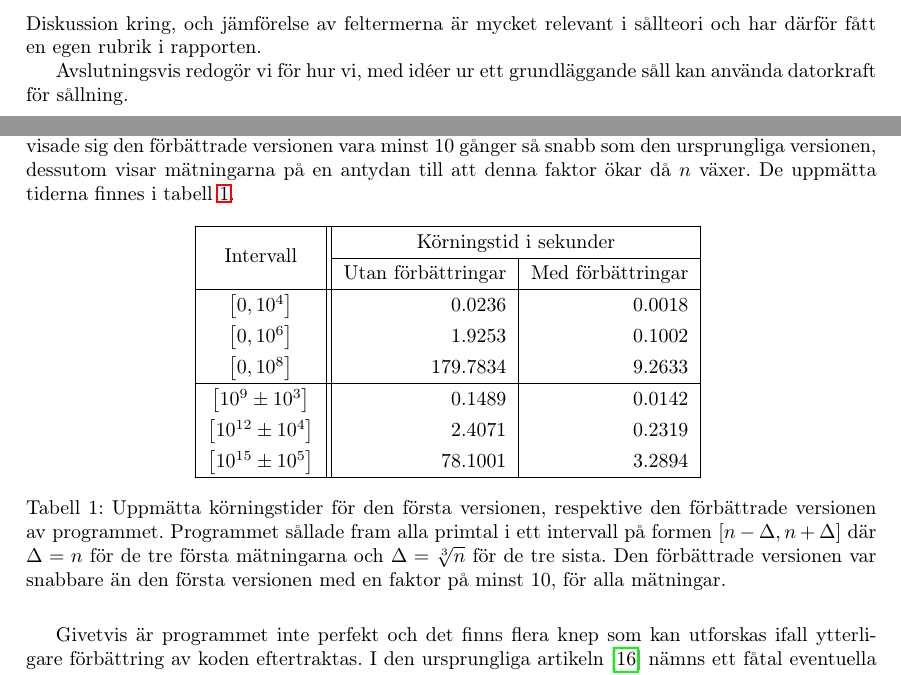
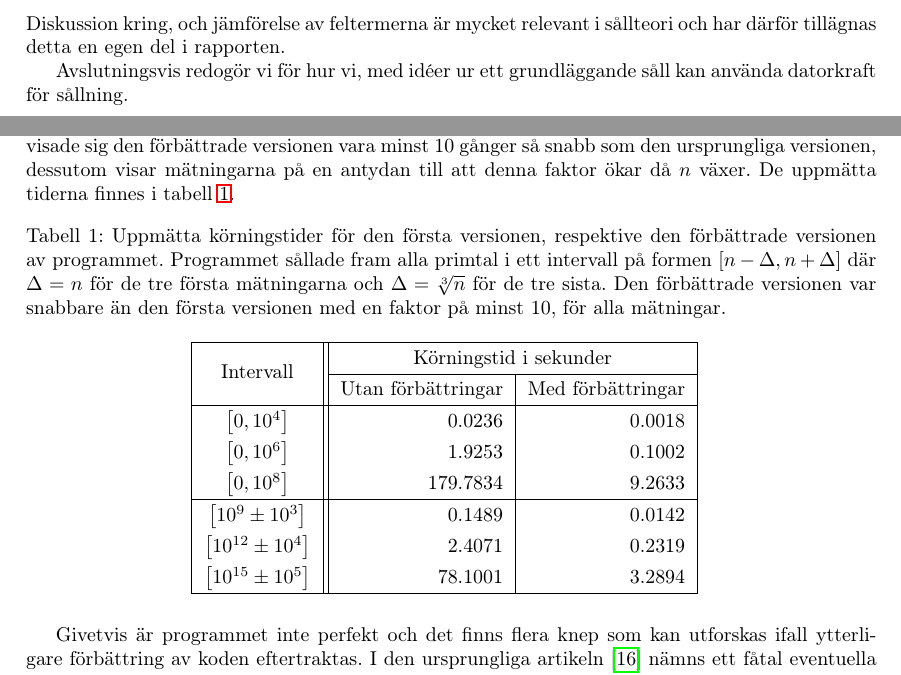
Before and after one commit to ElComadore/Matematiska-S-ll, a LaTeX paper (main.tex, which reads nils/implementering.tex, nils/popular.tex): two parts of pages 7 and 25 of 34, joined at a grey line, cut so that both start at the same text. Compiled offline with pdfLaTeX.

Commit message:
text över tabell

```diff
--- a/nils/implementering.tex
+++ b/nils/implementering.tex
@@ -68,11 +68,11 @@ För alla mätningar visade sig den förbättrade versionen vara minst 10 gånge
 
 \begin{table}[H]
 \centering
-\input{nils/tidtabell}
 \caption{
 Uppmätta körningstider för den första versionen, respektive den förbättrade versionen av programmet.
 Programmet sållade fram alla primtal i ett intervall på formen $[n-\Delta,n+\Delta]$ där $\Delta=n$ för de tre första mätningarna och $\Delta=\sqrt[3]{n}$ för de tre sista.
 Den förbättrade versionen var snabbare än den första versionen med en faktor på minst 10, för alla mätningar.}
+\input{nils/tidtabell}
 \label{implementering.tidtabell}
 \end{table}
 
--- a/nils/popular.tex
+++ b/nils/popular.tex
@@ -50,7 +50,7 @@ Eratosthenes generaliserade såll, Bruns såll samt Selbergs såll som alla bygg
 Gemensamt för de tre sållen är att de inte ger något exakt svar, detta då det ofta är opraktiskt och ibland även omöjligt att erhålla ett sådant.
 Istället får vi nöja oss med approximationer, vilket ändå kan vara användbart förutsatt att vi känner till storleken på felet av uppskattningen ifråga.
 Det är här som de tre sållen skiljer sig åt; i sållens respektive felterm och hur denna beter sig.
-Diskussion kring, och jämförelse av feltermerna är mycket relevant i sållteori och har därför fått en egen rubrik i rapporten.
+Diskussion kring, och jämförelse av feltermerna är mycket relevant i sållteori och har därför tillägnas detta en egen del i rapporten.
 
 
 Avslutningsvis redogör vi för hur vi, med idéer ur ett grundläggande såll kan använda datorkraft för sållning.
```
